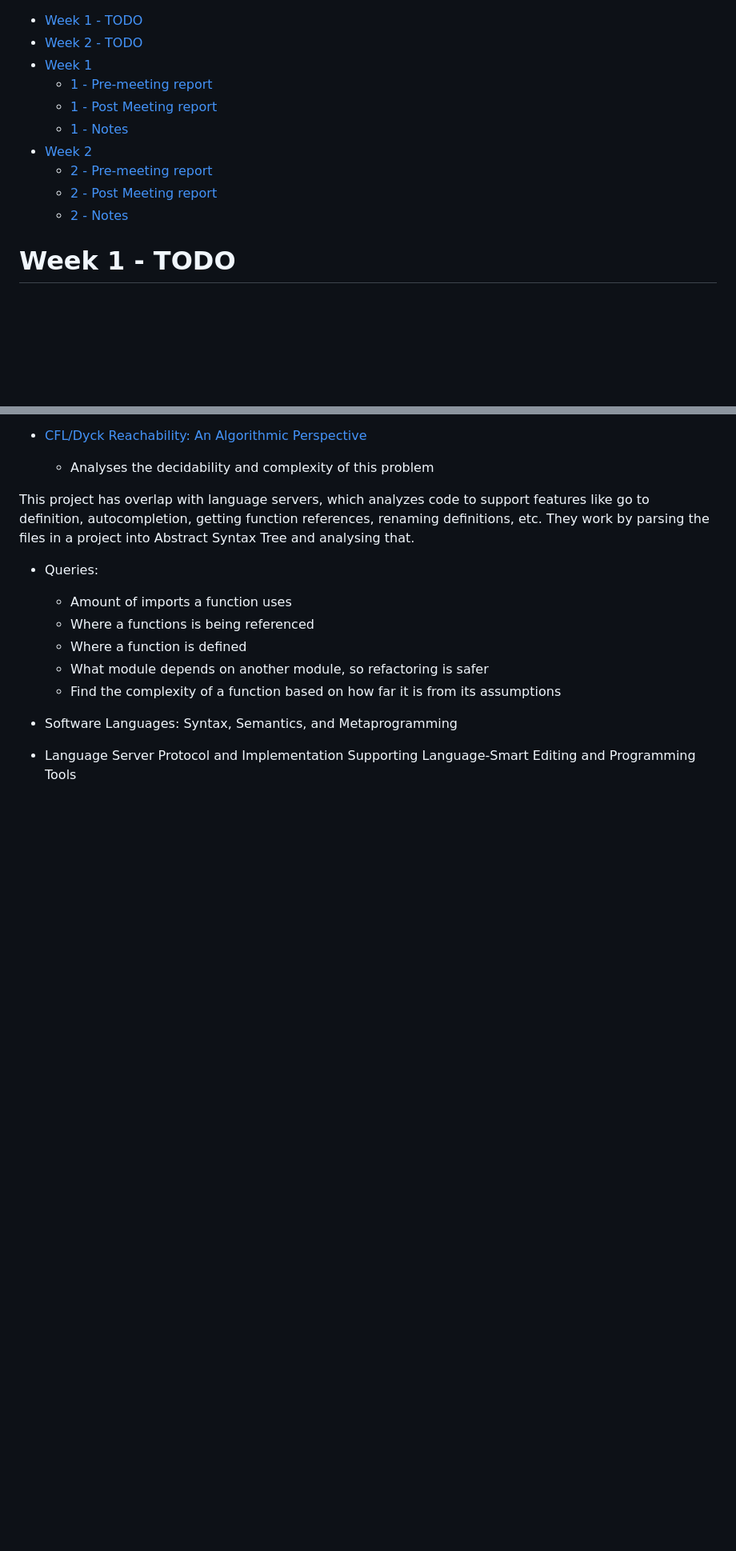
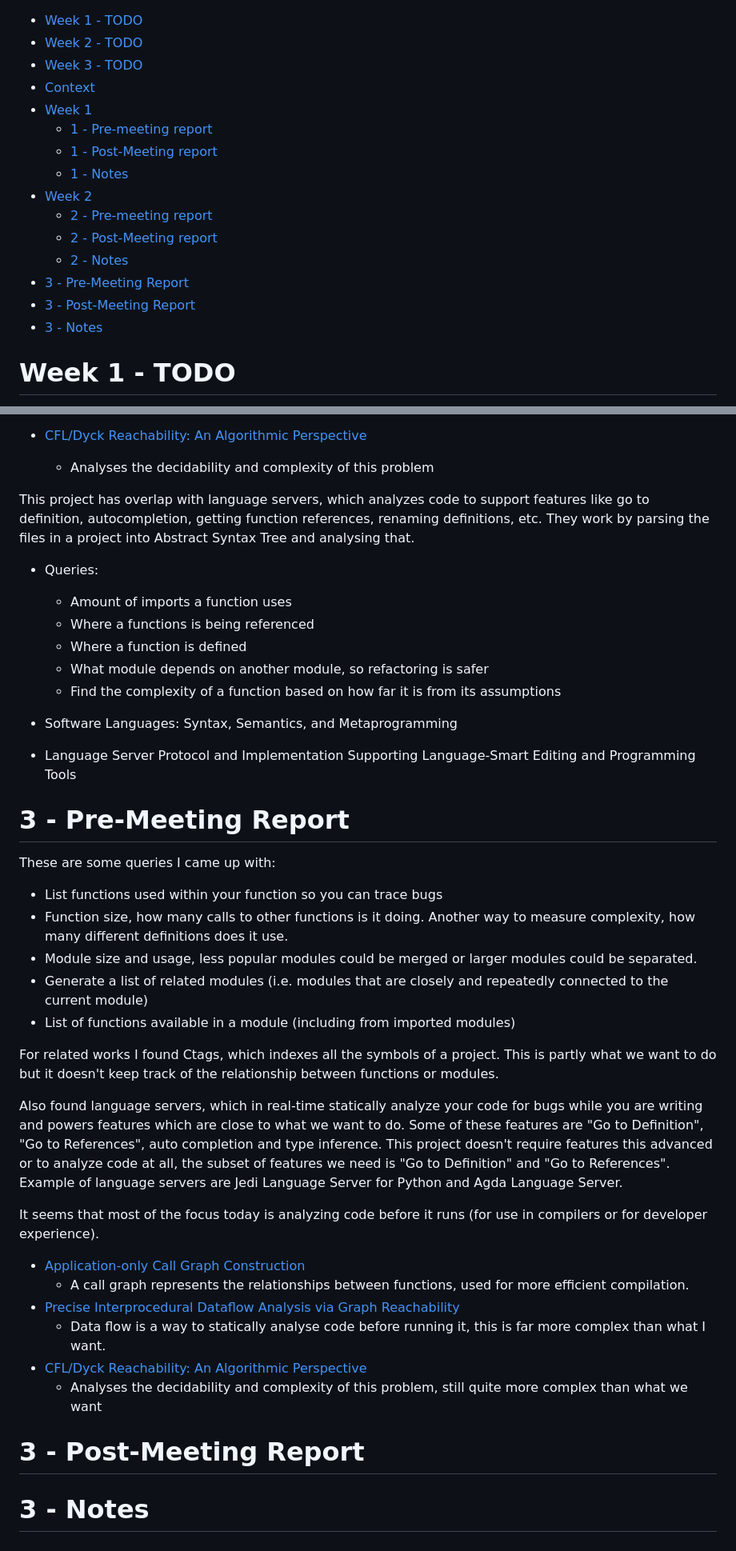
Before and after one commit to JulianVidal/AGDA_HTML, a Markdown page: reports/index.md, 2 parts joined by grey strips. Shown at 80% size. Rendered like a GitHub page; blank space fills up the shorter version.

Commit message:
Updated report

```diff
--- a/reports/index.md
+++ b/reports/index.md
@@ -1,14 +1,19 @@
 <!--toc:start-->
 - [Week 1 - TODO](#week-1-todo)
 - [Week 2 - TODO](#week-2-todo)
+- [Week 3 - TODO](#week-3-todo)
+- [Context](#context)
 - [Week 1](#week-1)
   - [1 - Pre-meeting report](#1-pre-meeting-report)
-  - [1 - Post Meeting report](#1-post-meeting-report)
+  - [1 - Post-Meeting report](#1-post-meeting-report)
   - [1 - Notes](#1-notes)
 - [Week 2](#week-2)
   - [2 - Pre-meeting report](#2-pre-meeting-report)
-  - [2 - Post Meeting report](#2-post-meeting-report)
+  - [2 - Post-Meeting report](#2-post-meeting-report)
   - [2 - Notes](#2-notes)
+- [3 - Pre-Meeting Report](#3-pre-meeting-report)
+- [3 - Post-Meeting Report](#3-post-meeting-report)
+- [3 - Notes](#3-notes)
 <!--toc:end-->
 
 # Week 1 - TODO
@@ -174,3 +181,45 @@ Abstract Syntax Tree and analysing that.
 - Software Languages: Syntax, Semantics, and Metaprogramming
 - Language Server Protocol and Implementation Supporting Language-Smart Editing
   and Programming Tools
+
+# 3 - Pre-Meeting Report
+
+These are some queries I came up with:
+  - List functions used within your function so you can trace bugs
+  - Function size, how many calls to other functions is it doing. Another way
+    to measure complexity, how many different definitions does it use.
+  - Module size and usage, less popular modules could be merged or larger modules could
+    be separated.
+  - Generate a list of related modules (i.e. modules that are closely and
+    repeatedly connected to the current module)
+  - List of functions available in a module (including from imported modules)
+
+For related works I found Ctags, which indexes all the symbols of a
+project. This is partly what we want to do but it doesn't keep track of the
+relationship between functions or modules.
+
+Also found language servers, which in real-time statically analyze your code
+for bugs while you are writing and powers features which are close to what we
+want to do. Some of these features are "Go to Definition", "Go to References",
+auto completion and type inference. This project doesn't require features this
+advanced or to analyze code at all, the subset of features we need is "Go to
+Definition" and "Go to References". Example of language servers are Jedi
+Language Server for Python and Agda Language Server.
+
+It seems that most of the focus today is analyzing code before it runs (for
+use in compilers or for developer experience).
+- [Application-only Call Graph
+Construction](https://cormack.uwaterloo.ca/~olhotak/pubs/ecoop12.pdf)
+  - A call graph represents the relationships between functions, used for more
+  efficient compilation.
+- [Precise Interprocedural Dataflow Analysis via Graph
+Reachability](https://dl.acm.org/doi/pdf/10.1145/199448.199462)
+  - Data flow is a way to statically analyse code before running it, this is
+  far more complex than what I want.
+- [CFL/Dyck Reachability: An Algorithmic
+Perspective](https://dl.acm.org/doi/abs/10.1145/3583660.3583664)
+  - Analyses the decidability and complexity of this problem, still quite more
+  complex than what we want
+
+# 3 - Post-Meeting Report
+# 3 - Notes
```
Also changed, not shown: other parts of reports/index.md (+9 -7 lines).
